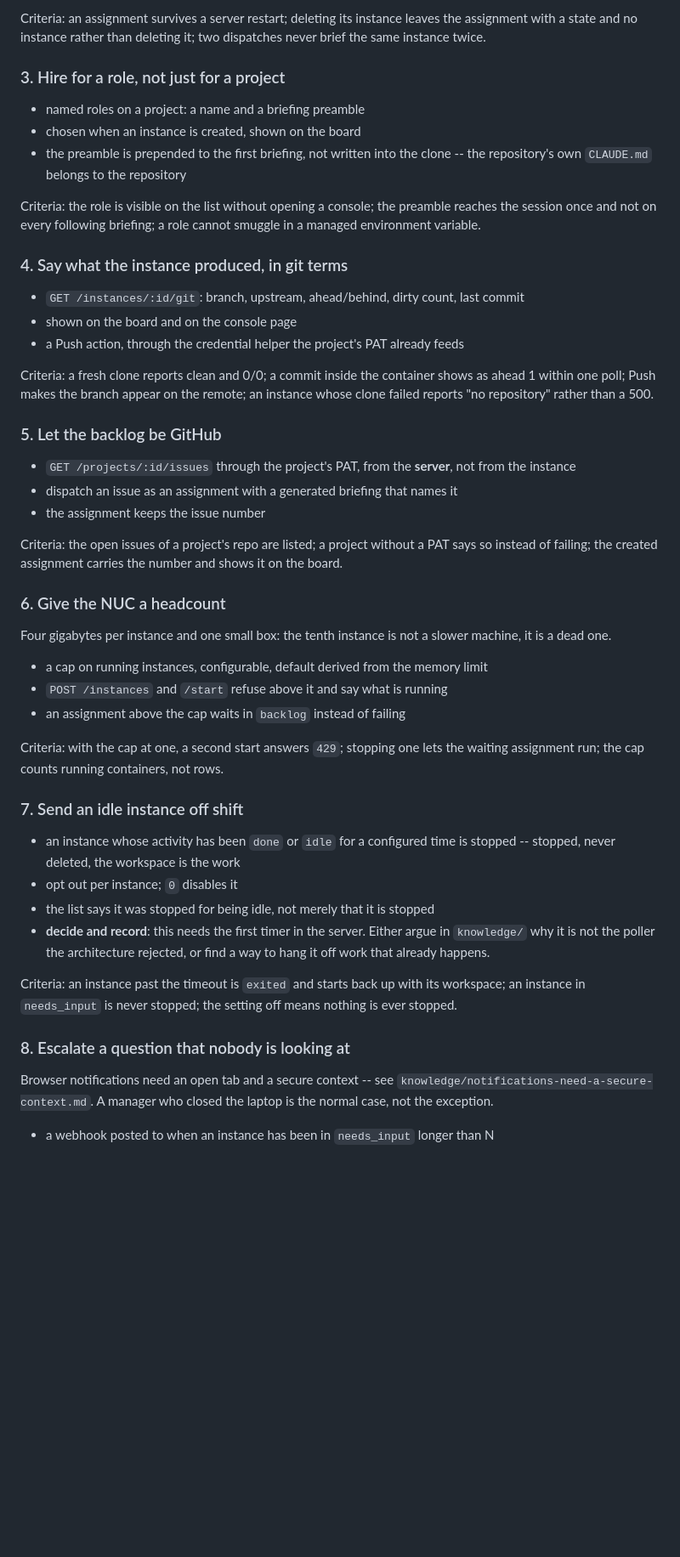
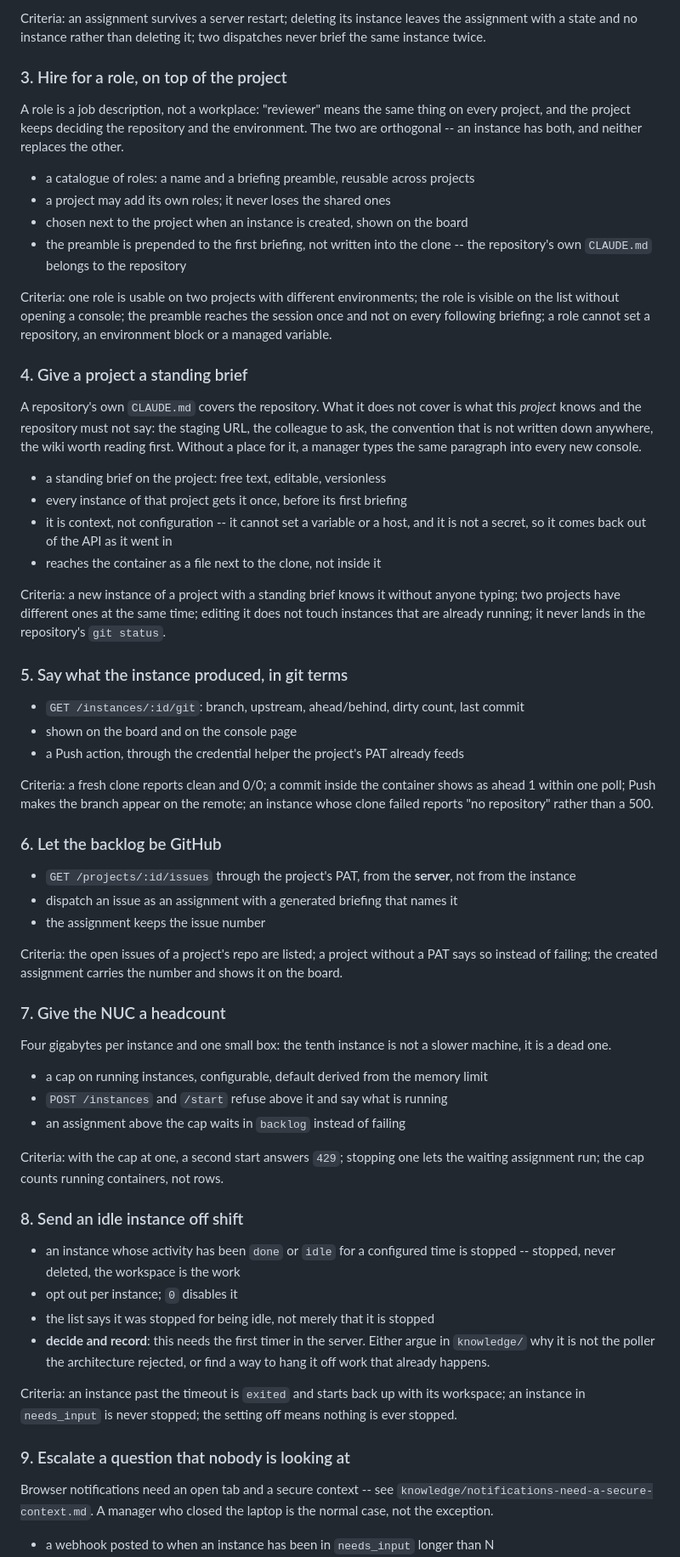
Before and after one commit to dominikz98/claudops, a Markdown page: prompts/project-manager-view.md, the part around one of its changes. Shown at 85% size. Drawn GitHub-style; blank space fills up the shorter version.

Commit message:
Prompt: keep the project, and give it a standing brief
The vocabulary table read as if "project" were being renamed to "team". It is
not, and the rename would have been wrong twice over: a manager runs several
projects at once, each with its own repository, environment and image, and
"project" is already the word both languages agree on.

So the project is now named as an invariant that does not move, and the role
package says out loud that the two are orthogonal -- a role is a job
description, reusable across projects, never the place a repository or an
environment gets configured.

The question also surfaced a package that was missing: a project's own context,
the part a repository's CLAUDE.md cannot carry. Ten work packages became
eleven.

Co-Authored-By: Claude Opus 5 <noreply@anthropic.com>
Claude-Session: https://claude.ai/code/session_01Bg6mvbxb1d8Kr2L2gZT9Fg

```diff
--- a/prompts/project-manager-view.md
+++ b/prompts/project-manager-view.md
@@ -166,18 +177,43 @@ Criteria: an assignment survives a server restart; deleting its instance leaves
 the assignment with a state and no instance rather than deleting it; two
 dispatches never brief the same instance twice.
 
-### 3. Hire for a role, not just for a project
+### 3. Hire for a role, on top of the project
 
-- named roles on a project: a name and a briefing preamble
-- chosen when an instance is created, shown on the board
+A role is a job description, not a workplace: "reviewer" means the same thing on
+every project, and the project keeps deciding the repository and the environment.
+The two are orthogonal -- an instance has both, and neither replaces the other.
+
+- a catalogue of roles: a name and a briefing preamble, reusable across projects
+- a project may add its own roles; it never loses the shared ones
+- chosen next to the project when an instance is created, shown on the board
 - the preamble is prepended to the first briefing, not written into the clone --
   the repository's own `CLAUDE.md` belongs to the repository
 
-Criteria: the role is visible on the list without opening a console; the preamble
-reaches the session once and not on every following briefing; a role cannot
-smuggle in a managed environment variable.
+Criteria: one role is usable on two projects with different environments; the
+role is visible on the list without opening a console; the preamble reaches the
+session once and not on every following briefing; a role cannot set a repository,
+an environment block or a managed variable.
 
-### 4. Say what the instance produced, in git terms
+### 4. Give a project a standing brief
+
+A repository's own `CLAUDE.md` covers the repository. What it does not cover is
+what this *project* knows and the repository must not say: the staging URL, the
+colleague to ask, the convention that is not written down anywhere, the wiki
+worth reading first. Without a place for it, a manager types the same paragraph
+into every new console.
+
+- a standing brief on the project: free text, editable, versionless
+- every instance of that project gets it once, before its first briefing
+- it is context, not configuration -- it cannot set a variable or a host, and
+  it is not a secret, so it comes back out of the API as it went in
+- reaches the container as a file next to the clone, not inside it
+
+Criteria: a new instance of a project with a standing brief knows it without
+anyone typing; two projects have different ones at the same time; editing it
+does not touch instances that are already running; it never lands in the
+repository's `git status`.
+
+### 5. Say what the instance produced, in git terms
 
 - `GET /instances/:id/git`: branch, upstream, ahead/behind, dirty count, last commit
 - shown on the board and on the console page
@@ -187,7 +223,7 @@ Criteria: a fresh clone reports clean and 0/0; a commit inside the container
 shows as ahead 1 within one poll; Push makes the branch appear on the remote; an
 instance whose clone failed reports "no repository" rather than a 500.
 
-### 5. Let the backlog be GitHub
+### 6. Let the backlog be GitHub
 
 - `GET /projects/:id/issues` through the project's PAT, from the **server**, not
   from the instance
@@ -198,7 +234,7 @@ Criteria: the open issues of a project's repo are listed; a project without a PA
 says so instead of failing; the created assignment carries the number and shows
 it on the board.
 
-### 6. Give the NUC a headcount
+### 7. Give the NUC a headcount
 
 Four gigabytes per instance and one small box: the tenth instance is not a
 slower machine, it is a dead one.
@@ -210,7 +246,7 @@ slower machine, it is a dead one.
 Criteria: with the cap at one, a second start answers `429`; stopping one lets
 the waiting assignment run; the cap counts running containers, not rows.
 
-### 7. Send an idle instance off shift
+### 8. Send an idle instance off shift
 
 - an instance whose activity has been `done` or `idle` for a configured time is
   stopped -- stopped, never deleted, the workspace is the work
@@ -224,7 +260,7 @@ Criteria: an instance past the timeout is `exited` and starts back up with its
 workspace; an instance in `needs_input` is never stopped; the setting off means
 nothing is ever stopped.
 
-### 8. Escalate a question that nobody is looking at
+### 9. Escalate a question that nobody is looking at
 
 Browser notifications need an open tab and a secure context -- see
 `knowledge/notifications-need-a-secure-context.md`. A manager who closed the
```
Also changed, not shown: other parts of prompts/project-manager-view.md (+14 -3 lines).
